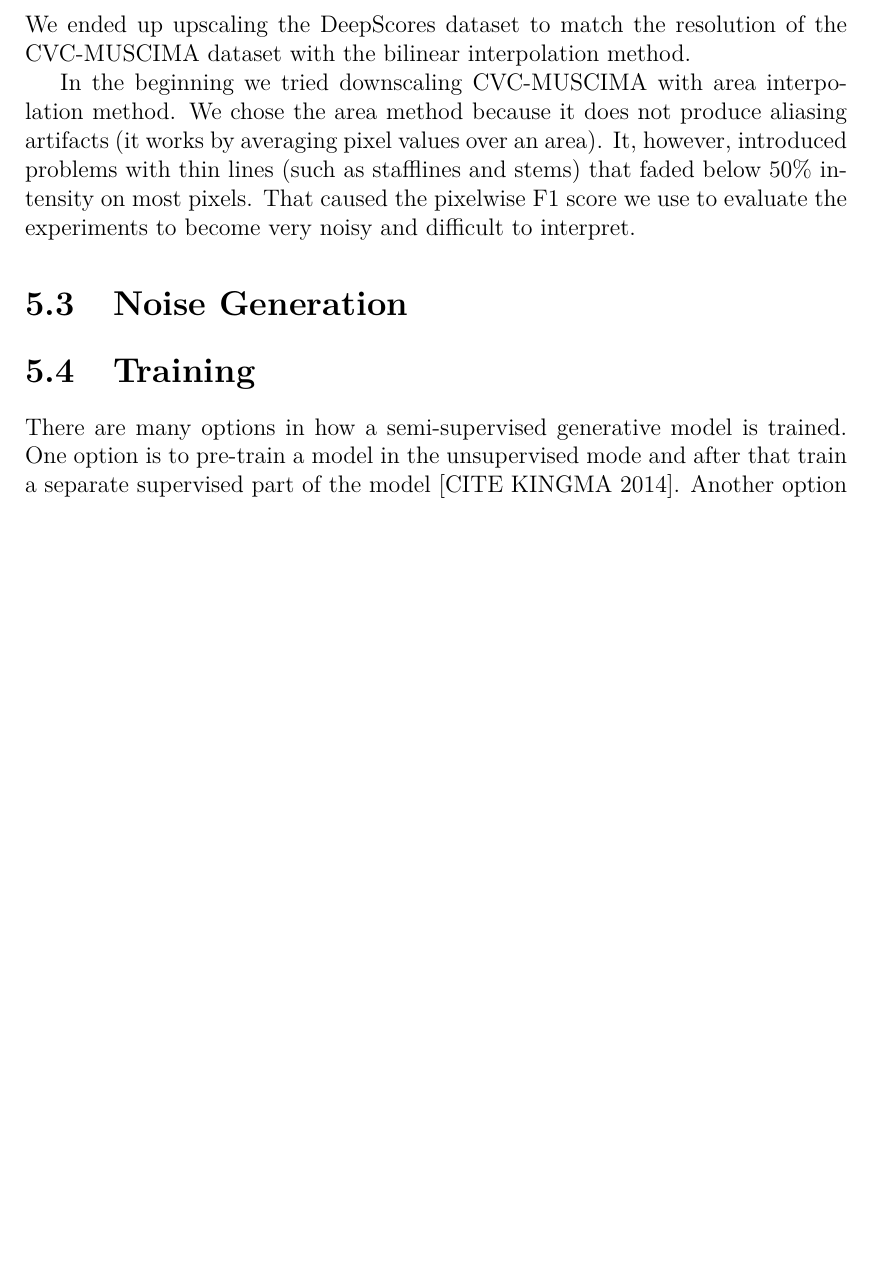
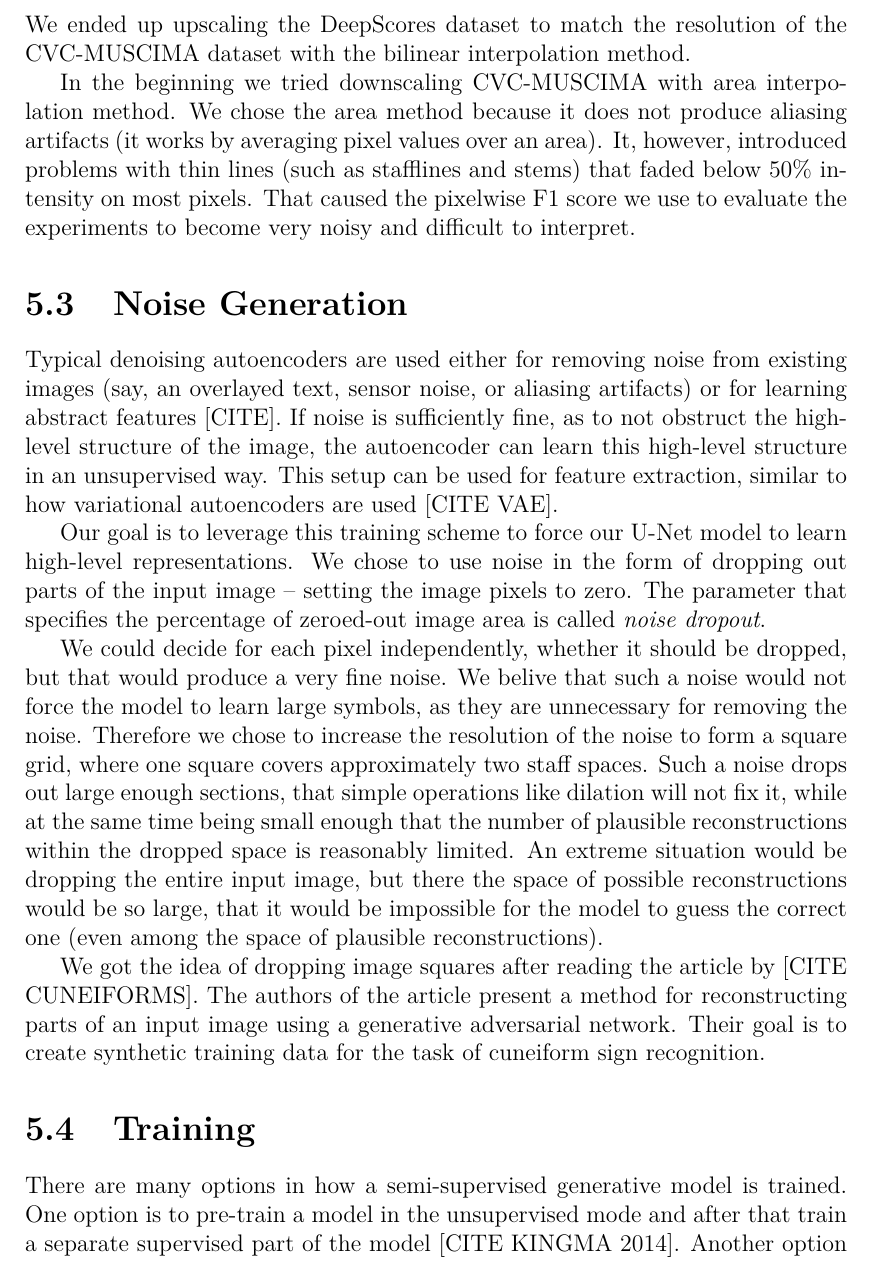
Before and after one commit to Jirka-Mayer/MasterThesis, a LaTeX thesis (text/en/thesis.tex, which reads text/en/chap_experiments_and_results.tex): part of page 19 of 36 before the commit and part of page 19 of 37 after it, cut so that both start at the same text, the shorter picture padded with empty space. Compiled offline with pdfLaTeX.

Commit message:
Noise generation section

```diff
--- a/text/en/chap_experiments_and_results.tex
+++ b/text/en/chap_experiments_and_results.tex
@@ -180,9 +180,15 @@ In the beginning we tried downscaling CVC-MUSCIMA with area interpolation method
 \section{Noise Generation}
 \label{sec:NoiseGeneration}
 
-% - why large noise -> to learn representaions?
-% - mention cuneiform article from ICDAR - GAN reconstruction
-% - noise generation and parameters
+Typical denoising autoencoders are used either for removing noise from existing images (say, an overlayed text, sensor noise, or aliasing artifacts) or for learning abstract features [CITE]. If noise is sufficiently fine, as to not obstruct the high-level structure of the image, the autoencoder can learn this high-level structure in an unsupervised way. This setup can be used for feature extraction, similar to how variational autoencoders are used [CITE VAE].
+
+Our goal is to leverage this training scheme to force our U-Net model to learn high-level representations. We chose to use noise in the form of dropping out parts of the input image -- setting the image pixels to zero. The parameter that specifies the percentage of zeroed-out image area is called \emph{noise dropout}.
+
+We could decide for each pixel independently, whether it should be dropped, but that would produce a very fine noise. We belive that such a noise would not force the model to learn large symbols, as they are unnecessary for removing the noise. Therefore we chose to increase the resolution of the noise to form a square grid, where one square covers approximately two staff spaces. Such a noise drops out large enough sections, that simple operations like dilation will not fix it, while at the same time being small enough that the number of plausible reconstructions within the dropped space is reasonably limited. An extreme situation would be dropping the entire input image, but there the space of possible reconstructions would be so large, that it would be impossible for the model to guess the correct one (even among the space of plausible reconstructions).
+
+% TODO: image, comparing various noise sizes
+
+We got the idea of dropping image squares after reading the article by [CITE CUNEIFORMS]. The authors of the article present a method for reconstructing parts of an input image using a generative adversarial network. Their goal is to create synthetic training data for the task of cuneiform sign recognition.
 
 
 \section{Training}
```
Also changed, not shown: README.md.
